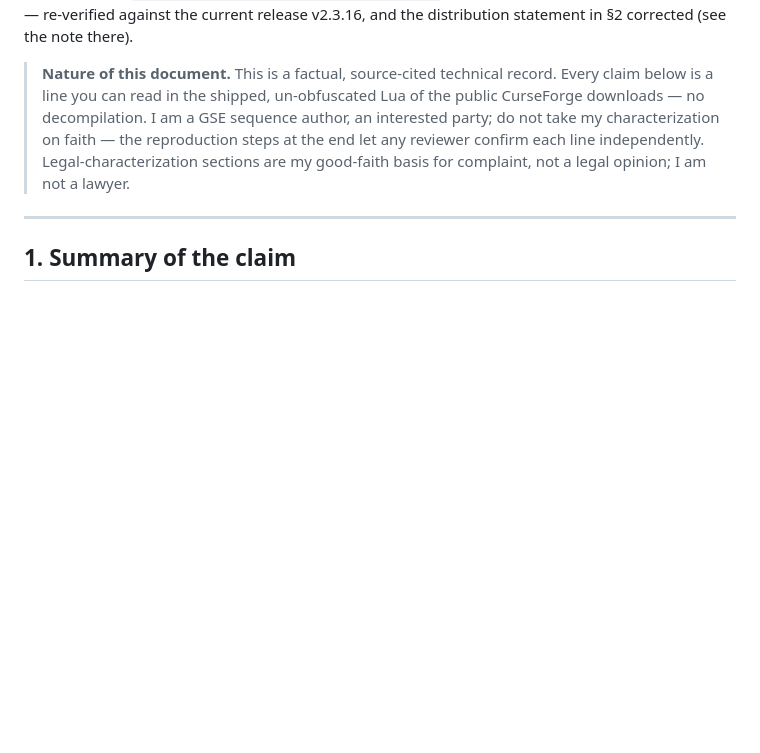
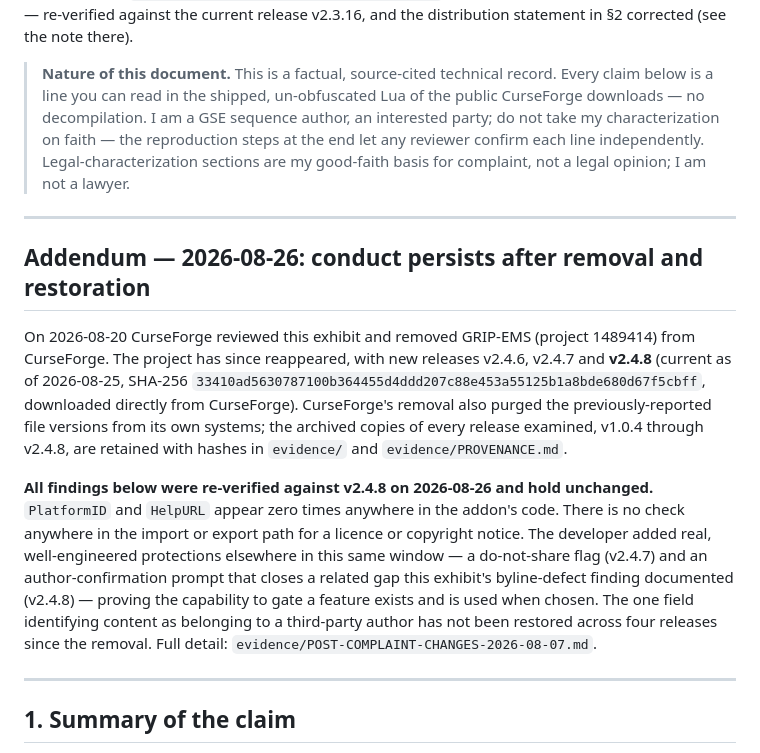
Before and after one commit to LarryThiessen/GSE-Addon-vs-GRIP-EMS-Addon-Copyright-Violations, a Markdown page: exhibits/grip-cmi-evidence-exhibit.md, the part around the change. Rendered like a GitHub page; blank space fills up the shorter version.

Commit message:
Exhibit: re-verify against v2.4.8 for the resubmission
CurseForge's removal on 2026-08-20 also purged the previously-reported file
versions; the archived copies with hashes are now the only record. All findings
re-checked against the current release v2.4.8 (2026-08-25) and hold unchanged -
PlatformID and HelpURL still at zero references, no licence check anywhere in
the import or export path.

Co-Authored-By: Claude Opus 5 <noreply@anthropic.com>

```diff
--- a/exhibits/grip-cmi-evidence-exhibit.md
+++ b/exhibits/grip-cmi-evidence-exhibit.md
@@ -7,6 +7,26 @@
 **Date:** 2026-07-08. **Revised 2026-08-01** — re-verified against the current release v2.3.16, and the distribution statement in §2 corrected (see the note there).
 
 > **Nature of this document.** This is a factual, source-cited technical record. Every claim below is a line you can read in the shipped, un-obfuscated Lua of the public CurseForge downloads — no decompilation. I am a GSE sequence author, an interested party; do not take my characterization on faith — the reproduction steps at the end let any reviewer confirm each line independently. Legal-characterization sections are my good-faith basis for complaint, not a legal opinion; I am not a lawyer.
+
+---
+
+## Addendum — 2026-08-26: conduct persists after removal and restoration
+
+On 2026-08-20 CurseForge reviewed this exhibit and removed GRIP-EMS (project 1489414) from
+CurseForge. The project has since reappeared, with new releases v2.4.6, v2.4.7 and **v2.4.8**
+(current as of 2026-08-25, SHA-256 `33410ad5630787100b364455d4ddd207c88e453a55125b1a8bde680d67f5cbff`,
+downloaded directly from CurseForge). CurseForge's removal also purged the previously-reported
+file versions from its own systems; the archived copies of every release examined, v1.0.4
+through v2.4.8, are retained with hashes in `evidence/` and `evidence/PROVENANCE.md`.
+
+**All findings below were re-verified against v2.4.8 on 2026-08-26 and hold unchanged.**
+`PlatformID` and `HelpURL` appear zero times anywhere in the addon's code. There is no check
+anywhere in the import or export path for a licence or copyright notice. The developer added
+real, well-engineered protections elsewhere in this same window — a do-not-share flag (v2.4.7)
+and an author-confirmation prompt that closes a related gap this exhibit's byline-defect finding
+documented (v2.4.8) — proving the capability to gate a feature exists and is used when chosen.
+The one field identifying content as belonging to a third-party author has not been restored
+across four releases since the removal. Full detail: `evidence/POST-COMPLAINT-CHANGES-2026-08-07.md`.
 
 ---
 
```
